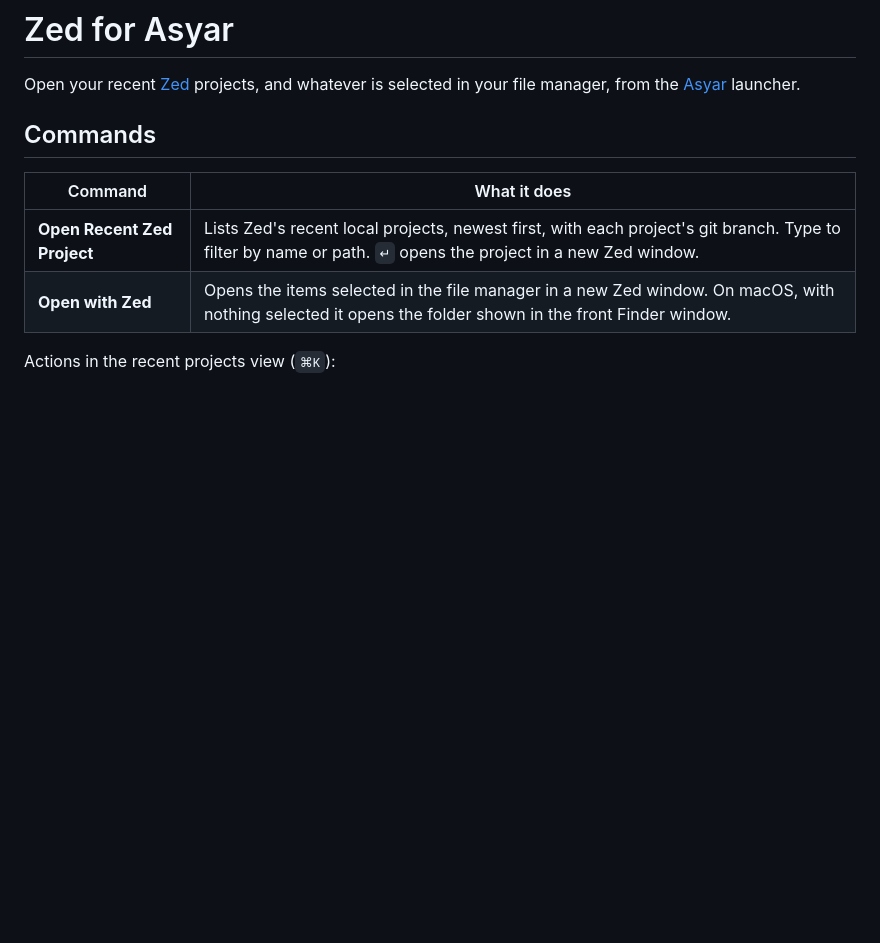
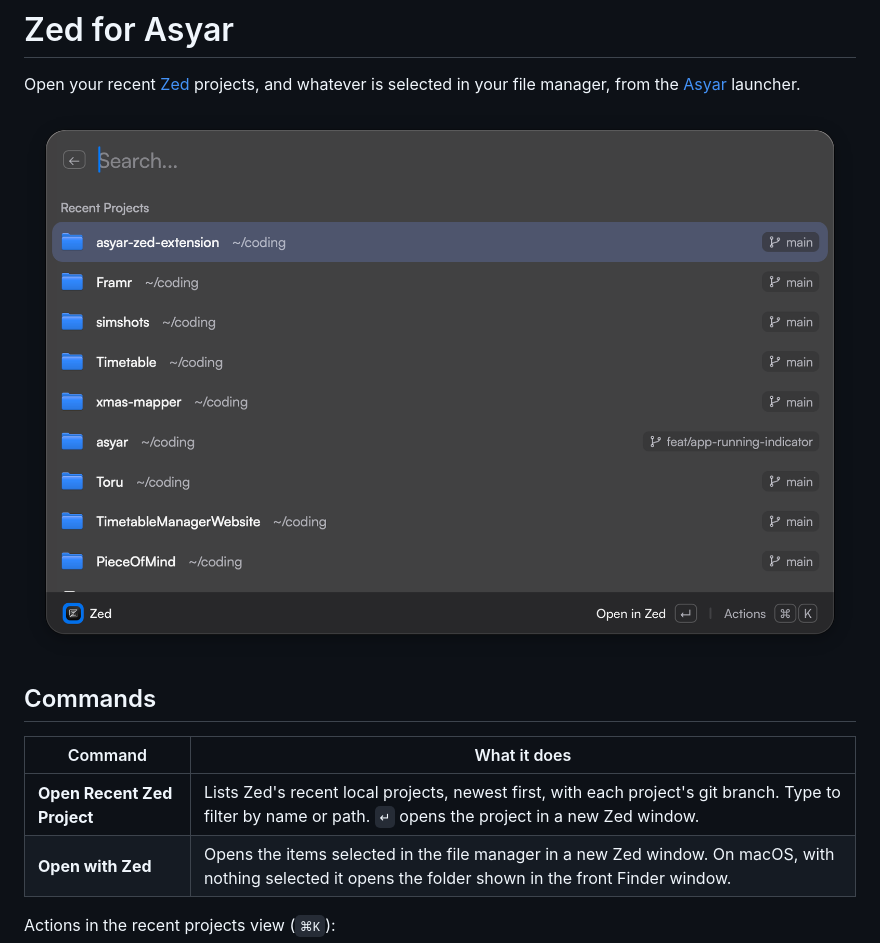
Before and after one commit to BennoCrafter/asyar-zed-extension, a Markdown page: README.md, the part around the change. Rendered like a GitHub page; pictures changed too: screenshots/recent-projects.png (added); blank space fills up the shorter version.

Commit message:
add screenshots

```diff
--- a/README.md
+++ b/README.md
@@ -1,6 +1,8 @@
 # Zed for Asyar
 
 Open your recent [Zed](https://zed.dev) projects, and whatever is selected in your file manager, from the [Asyar](https://asyar.org) launcher.
+
+![Recent Zed projects with their git branches](screenshots/recent-projects.png)
 
 ## Commands
 
```
Also changed, not shown: 1 other file.
